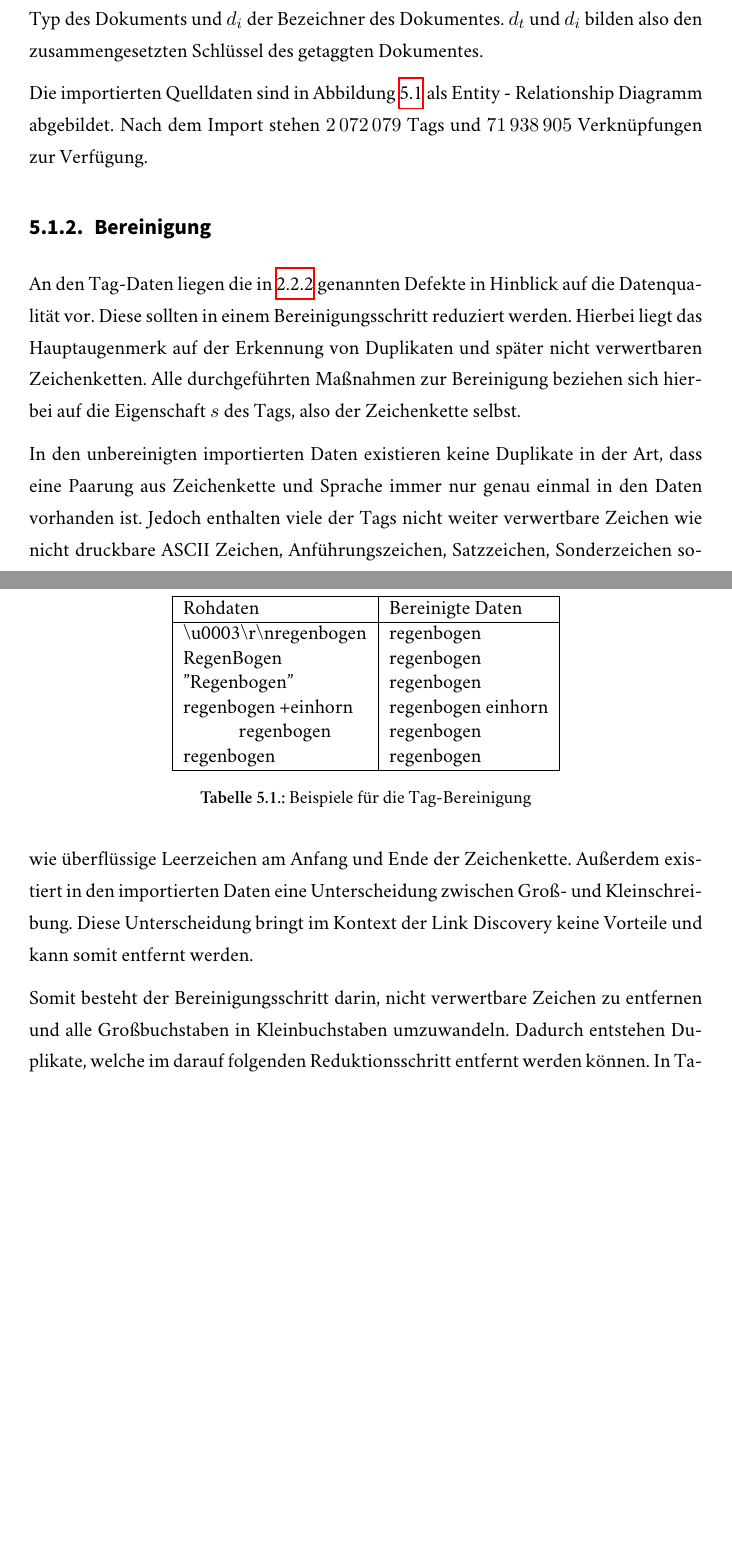
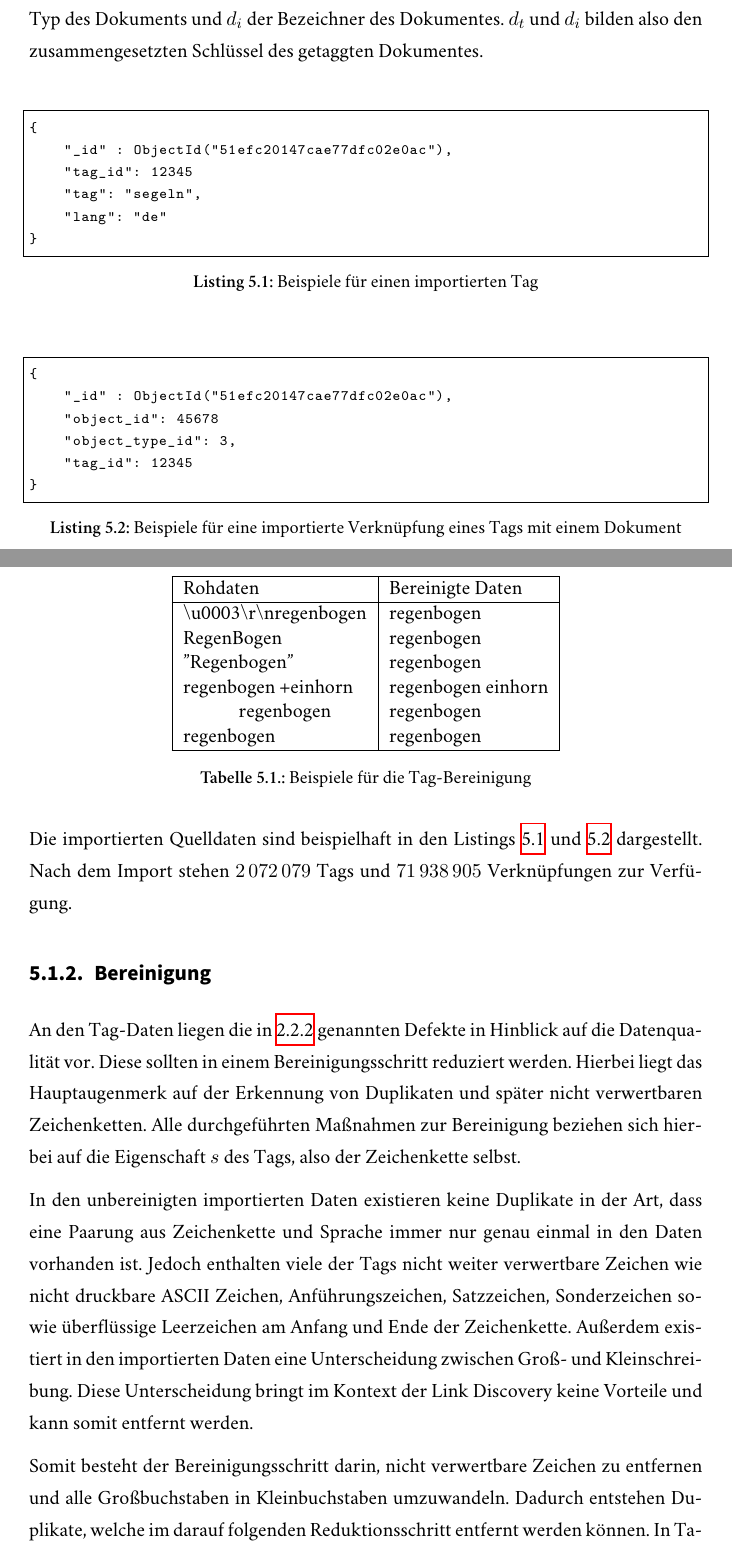
Before and after one commit to sebastianmarr/thesis, a LaTeX thesis (thesis/main.tex, which reads thesis/link_discovery.tex): two parts of pages 42 and 43 of 69 before the commit and two parts of pages 42 and 43 of 70 after it, joined at a grey line, cut so that both start at the same text, the shorter picture padded with empty space. Compiled offline with XeLaTeX; a missing font is replaced by an installed copy or a similar font.

Commit message:
examples for imported tags

```diff
--- a/thesis/link_discovery.tex
+++ b/thesis/link_discovery.tex
@@ -23,7 +23,25 @@ Die Verknüpfungen sind durch Tupel der Form \((i, t, d_t, d_i)\) repräsentiert
 \label{fig:tag_source_erd}
 \end{figure}
 
-Die importierten Quelldaten sind in Abbildung \ref{fig:tag_source_erd} als Entity - Relationship Diagramm abgebildet. Nach dem Import stehen \num{2072079} Tags und \num{71938905} Verknüpfungen zur Verfügung.
+\begin{lstlisting}[language=json, label={lst:tag_import_tag}, caption={Beispiele für einen importierten Tag}]
+{
+    "_id" : ObjectId("51efc20147cae77dfc02e0ac"),
+    "tag_id": 12345
+    "tag": "segeln",
+    "lang": "de"
+}
+\end{lstlisting}
+
+\begin{lstlisting}[language=json, label={lst:tag_import_link}, caption={Beispiele für eine importierte Verknüpfung eines Tags mit einem Dokument}]
+{
+    "_id" : ObjectId("51efc20147cae77dfc02e0ac"),
+    "object_id": 45678
+    "object_type_id": 3,
+    "tag_id": 12345
+}
+\end{lstlisting}
+
+Die importierten Quelldaten sind beispielhaft in den Listings \ref{lst:tag_import_tag} und \ref{lst:tag_import_link} dargestellt. Nach dem Import stehen \num{2072079} Tags und \num{71938905} Verknüpfungen zur Verfügung.
 
 \subsection{Bereinigung}
 
```
